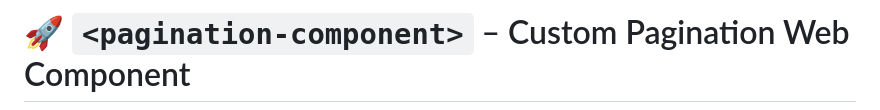
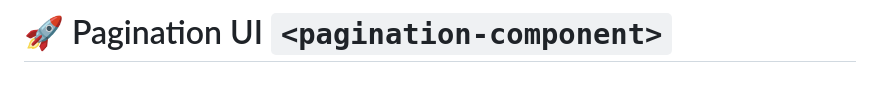
Before and after one commit to yashrajbharti/Pagination-component, a Markdown page: README.md, the part around one of its changes. Rendered like a GitHub page; blank space fills up the shorter version.

```diff
--- a/README.md
+++ b/README.md
@@ -1,2 +1,2 @@
-# 🚀 `<pagination-component>` – Custom Pagination Web Component
+# 🚀 Pagination UI `<pagination-component>`
 
```
Also changed, not shown: other parts of README.md (+4 -1 lines).
